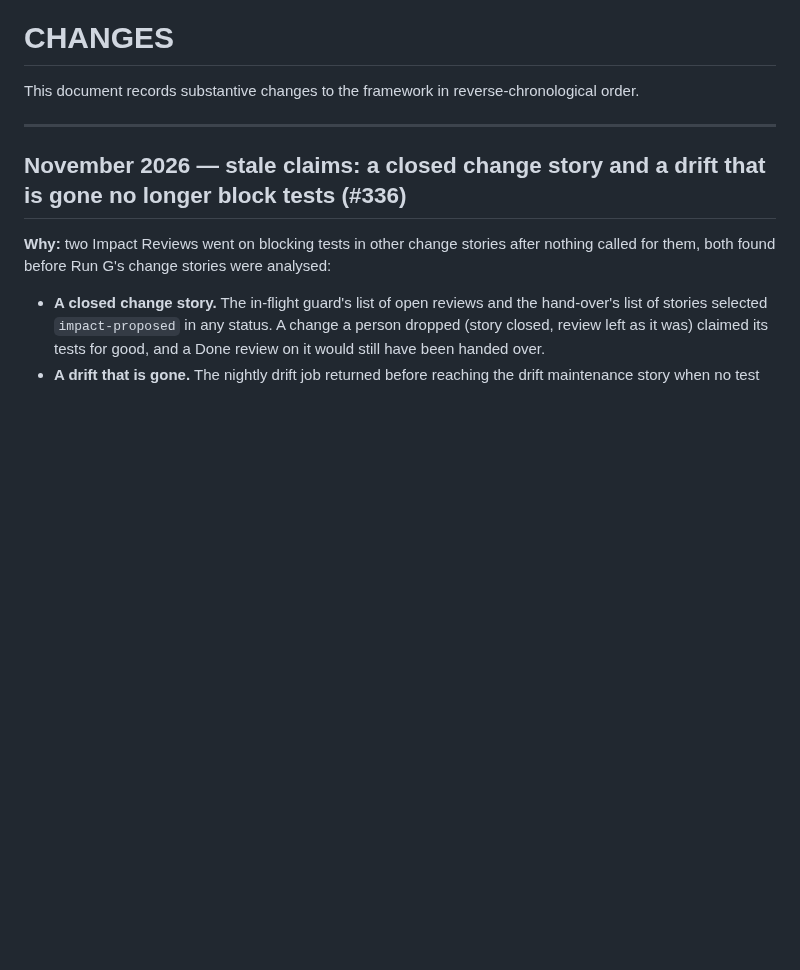
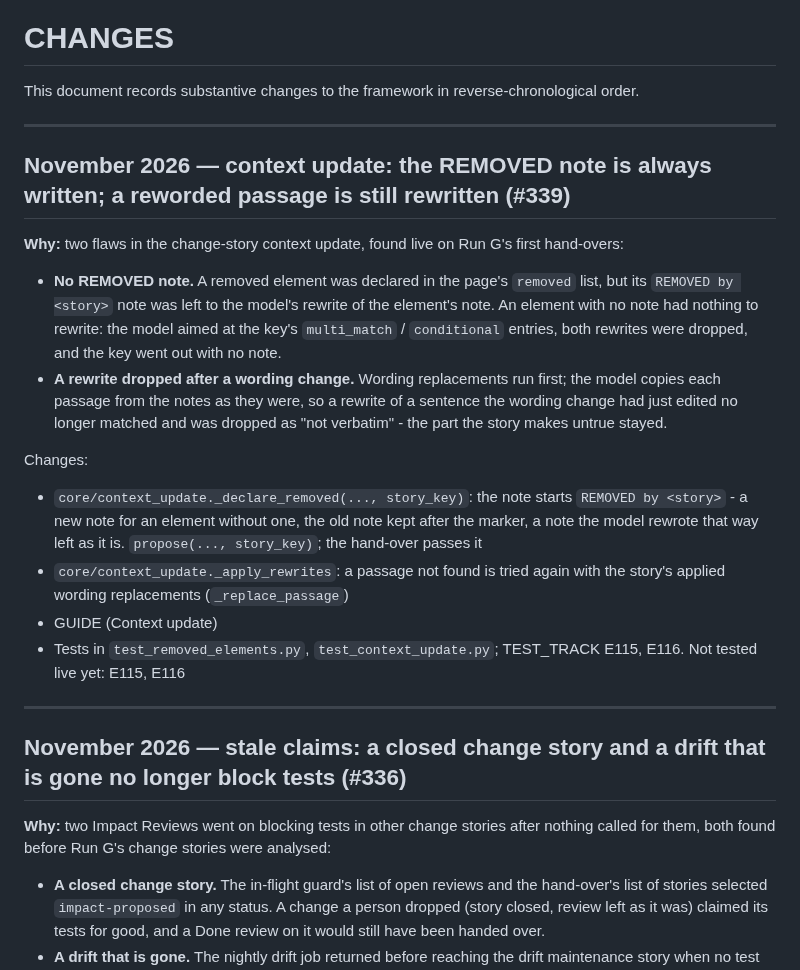
Before and after one commit to rajiniottesting-coder/multi-agent-test-automation, a Markdown page: CHANGES.md, the part around the change. GitHub-like rendering; blank space fills up the shorter version.

Commit message:
docs: CHANGES and TEST_TRACK E115, E116
Co-Authored-By: Claude Opus 5.5 <noreply@anthropic.com>
Claude-Session: https://claude.ai/code/session_01Hdt9dfDxMqeMaCQAfeEppm

```diff
--- a/CHANGES.md
+++ b/CHANGES.md
@@ -1,6 +1,20 @@
 # CHANGES
 
 This document records substantive changes to the framework in reverse-chronological order.
+
+---
+
+## November 2026 — context update: the REMOVED note is always written; a reworded passage is still rewritten (#339)
+
+**Why:** two flaws in the change-story context update, found live on Run G's first hand-overs:
+- **No REMOVED note.** A removed element was declared in the page's `removed` list, but its `REMOVED by <story>` note was left to the model's rewrite of the element's note. An element with no note had nothing to rewrite: the model aimed at the key's `multi_match` / `conditional` entries, both rewrites were dropped, and the key went out with no note.
+- **A rewrite dropped after a wording change.** Wording replacements run first; the model copies each passage from the notes as they were, so a rewrite of a sentence the wording change had just edited no longer matched and was dropped as "not verbatim" - the part the story makes untrue stayed.
+
+Changes:
+- `core/context_update._declare_removed(..., story_key)`: the note starts `REMOVED by <story>` - a new note for an element without one, the old note kept after the marker, a note the model rewrote that way left as it is. `propose(..., story_key)`; the hand-over passes it
+- `core/context_update._apply_rewrites`: a passage not found is tried again with the story's applied wording replacements (`_replace_passage`)
+- GUIDE (Context update)
+- Tests in `test_removed_elements.py`, `test_context_update.py`; TEST_TRACK E115, E116. Not tested live yet: E115, E116
 
 ---
 
```
Also changed, not shown: docs/TEST_TRACK.md (+3 -0 lines).
